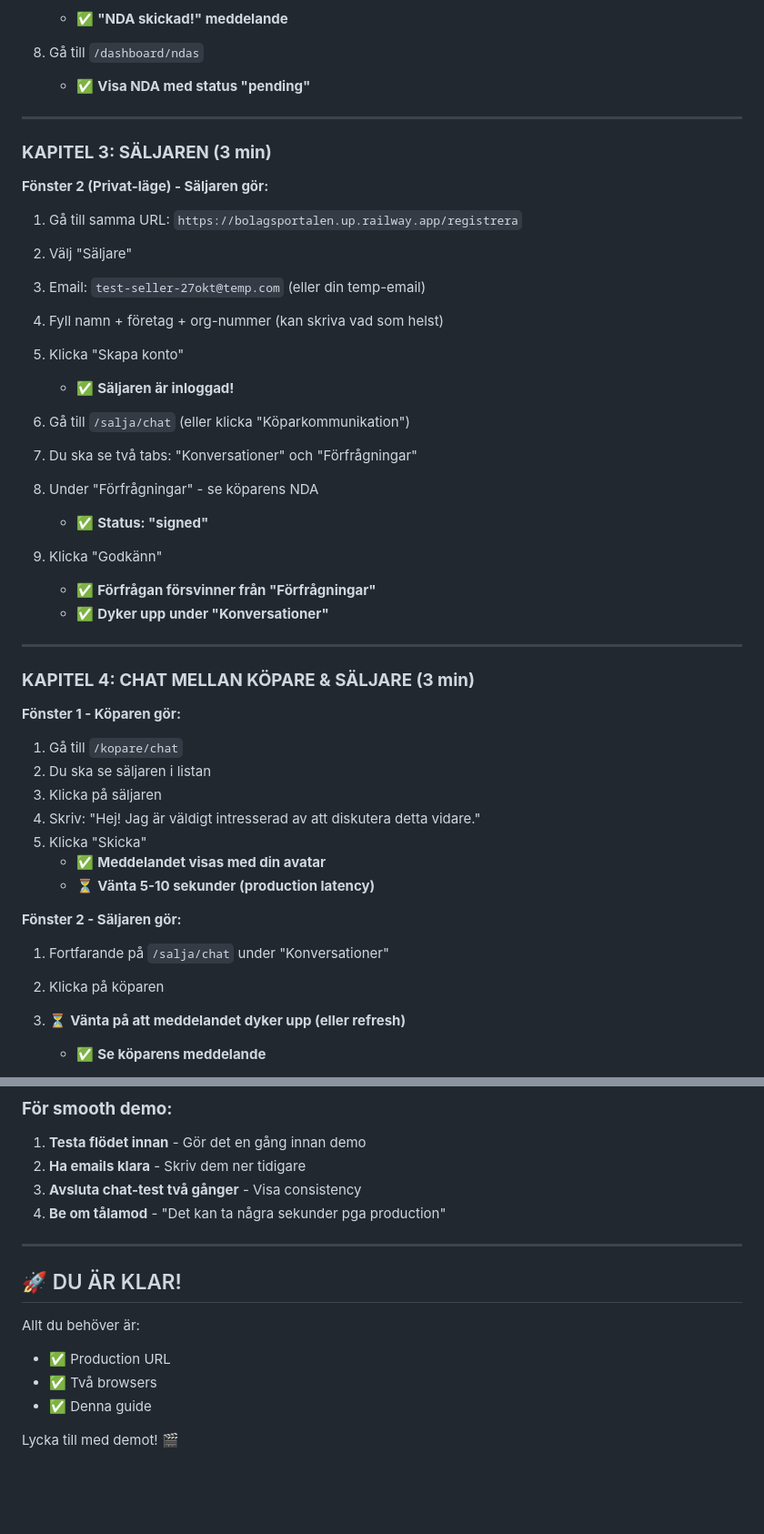
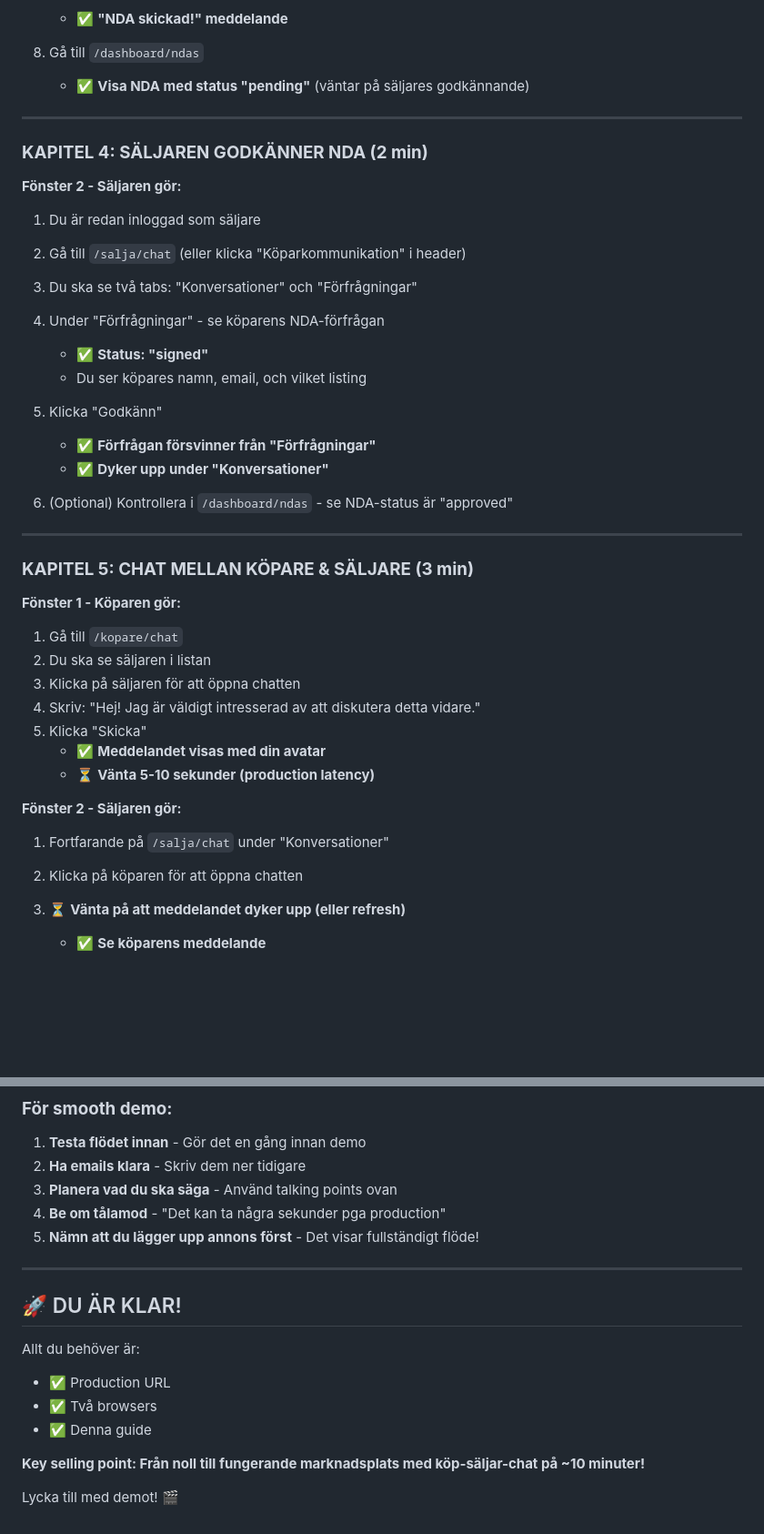
Before and after one commit to chgenberg/bolaxo, a Markdown page: PRODUCTION_DEMO.md, 2 parts joined by grey strips. Shown at 91% size. Rendered like a GitHub page; blank space fills up the shorter version.

```diff
--- a/PRODUCTION_DEMO.md
+++ b/PRODUCTION_DEMO.md
@@ -62,39 +100,36 @@
    - ✅ **"NDA skickad!" meddelande**
 
 8. Gå till `/dashboard/ndas`
-   - ✅ **Visa NDA med status "pending"**
+   - ✅ **Visa NDA med status "pending"** (väntar på säljares godkännande)
 
 ---
 
-### **KAPITEL 3: SÄLJAREN (3 min)**
+### **KAPITEL 4: SÄLJAREN GODKÄNNER NDA (2 min)**
 
-**Fönster 2 (Privat-läge) - Säljaren gör:**
+**Fönster 2 - Säljaren gör:**
 
-1. Gå till samma URL: `https://bolagsportalen.up.railway.app/registrera`
-2. Välj "Säljare"
-3. Email: `test-seller-27okt@temp.com` (eller din temp-email)
-4. Fyll namn + företag + org-nummer (kan skriva vad som helst)
-5. Klicka "Skapa konto"
-   - ✅ **Säljaren är inloggad!**
+1. Du är redan inloggad som säljare
+2. Gå till `/salja/chat` (eller klicka "Köparkommunikation" i header)
+3. Du ska se två tabs: "Konversationer" och "Förfrågningar"
+4. Under "Förfrågningar" - se köparens NDA-förfrågan
+   - ✅ **Status: "signed"**
+   - Du ser köpares namn, email, och vilket listing
 
-6. Gå till `/salja/chat` (eller klicka "Köparkommunikation")
-7. Du ska se två tabs: "Konversationer" och "Förfrågningar"
-8. Under "Förfrågningar" - se köparens NDA
-   - ✅ **Status: "signed"**
-
-9. Klicka "Godkänn"
+5. Klicka "Godkänn"
    - ✅ **Förfrågan försvinner från "Förfrågningar"**
    - ✅ **Dyker upp under "Konversationer"**
 
+6. (Optional) Kontrollera i `/dashboard/ndas` - se NDA-status är "approved"
+
 ---
 
-### **KAPITEL 4: CHAT MELLAN KÖPARE & SÄLJARE (3 min)**
+### **KAPITEL 5: CHAT MELLAN KÖPARE & SÄLJARE (3 min)**
 
 **Fönster 1 - Köparen gör:**
 
 1. Gå till `/kopare/chat`
 2. Du ska se säljaren i listan
-3. Klicka på säljaren
+3. Klicka på säljaren för att öppna chatten
 4. Skriv: "Hej! Jag är väldigt intresserad av att diskutera detta vidare."
 5. Klicka "Skicka"
    - ✅ **Meddelandet visas med din avatar**
@@ -103,7 +138,7 @@
 **Fönster 2 - Säljaren gör:**
 
 1. Fortfarande på `/salja/chat` under "Konversationer"
-2. Klicka på köparen
+2. Klicka på köparen för att öppna chatten
 3. ⏳ **Vänta på att meddelandet dyker upp (eller refresh)**
    - ✅ **Se köparens meddelande**
 
@@ -211,8 +257,9 @@ DATABASE_URL="postgresql://..." npx prisma studio
 ### **För smooth demo:**
 1. **Testa flödet innan** - Gör det en gång innan demo
 2. **Ha emails klara** - Skriv dem ner tidigare
-3. **Avsluta chat-test två gånger** - Visa consistency
+3. **Planera vad du ska säga** - Använd talking points ovan
 4. **Be om tålamod** - "Det kan ta några sekunder pga production"
+5. **Nämn att du lägger upp annons först** - Det visar fullständigt flöde!
 
 ---
 
@@ -223,4 +270,6 @@ Allt du behöver är:
 - ✅ Två browsers
 - ✅ Denna guide
 
+**Key selling point: Från noll till fungerande marknadsplats med köp-säljar-chat på ~10 minuter!**
+
 Lycka till med demot! 🎬
```
Also changed, not shown: other parts of PRODUCTION_DEMO.md (+78 -29 lines).
